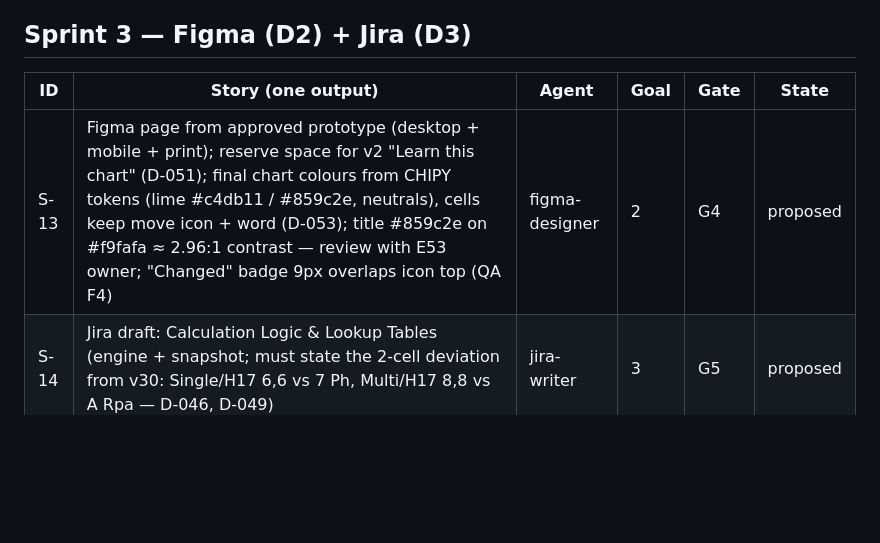
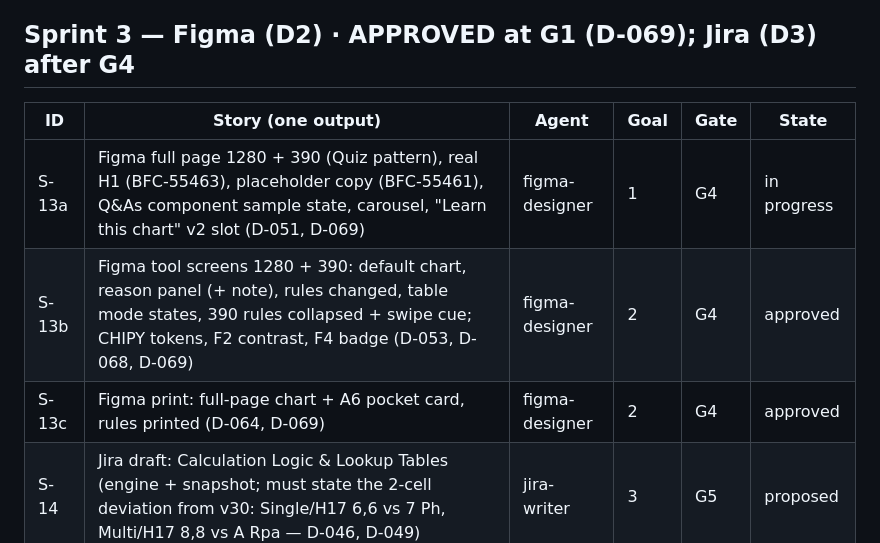
Before and after one commit to Smarius08/blackjack-cheat-sheet, a Markdown page: docs/backlog.md, the part around the change. Drawn GitHub-style; blank space fills up the shorter version.

```diff
--- a/docs/backlog.md
+++ b/docs/backlog.md
@@ -31,10 +31,12 @@ Defaults on load: 4–8 decks · dealer hits soft 17 · DAS allowed · surrender
 | S-20 | G3 fix (D-066, D-067): scroll cue at 390 (fade + "Swipe for dealer 6–A"), Calculator link ≥44px, "What your rules change" highlight + count (chart and table mode); new QA checks; full QA re-run | ui-dev + qa-tester | 2 | G3 | done (G3 D-068) |
 | S-12 | QA run: Playwright 390 / 1280, all 36 combos vs snapshot, incl. S-18 and S-19 → docs/qa/ | qa-tester | 2 | G3 | done (G3 D-068) |
 
-## Sprint 3 — Figma (D2) + Jira (D3)
+## Sprint 3 — Figma (D2) · APPROVED at G1 (D-069); Jira (D3) after G4
 | ID | Story (one output) | Agent | Goal | Gate | State |
 |---|---|---|---|---|---|
-| S-13 | Figma page from approved prototype (desktop + mobile + print); reserve space for v2 "Learn this chart" (D-051); final chart colours from CHIPY tokens (lime #c4db11 / #859c2e, neutrals), cells keep move icon + word (D-053); title #859c2e on #f9fafa ≈ 2.96:1 contrast — review with E53 owner; "Changed" badge 9px overlaps icon top (QA F4) | figma-designer | 2 | G4 | proposed |
+| S-13a | Figma full page 1280 + 390 (Quiz pattern), real H1 (BFC-55463), placeholder copy (BFC-55461), Q&As component sample state, carousel, "Learn this chart" v2 slot (D-051, D-069) | figma-designer | 1 | G4 | in progress |
+| S-13b | Figma tool screens 1280 + 390: default chart, reason panel (+ note), rules changed, table mode states, 390 rules collapsed + swipe cue; CHIPY tokens, F2 contrast, F4 badge (D-053, D-068, D-069) | figma-designer | 2 | G4 | approved |
+| S-13c | Figma print: full-page chart + A6 pocket card, rules printed (D-064, D-069) | figma-designer | 2 | G4 | approved |
 | S-14 | Jira draft: Calculation Logic & Lookup Tables (engine + snapshot; must state the 2-cell deviation from v30: Single/H17 6,6 vs 7 Ph, Multi/H17 8,8 vs A Rpa — D-046, D-049) | jira-writer | 3 | G5 | proposed |
 | S-15 | Jira drafts: Tool Layout (reserve space for v2 "Learn this chart", D-051), Tool Functionality | jira-writer | 3 | G5 | proposed |
 | S-16 | Jira drafts: SEO Content (incl. keyword split decision with Ahrefs, D-016), Common Sections, related tools, sitemaps/index/search | jira-writer | 1 | G5 | proposed |
```
Also changed, not shown: AGENTS.md (+1 -1 lines), docs/decisions.md (+1 -0 lines).
